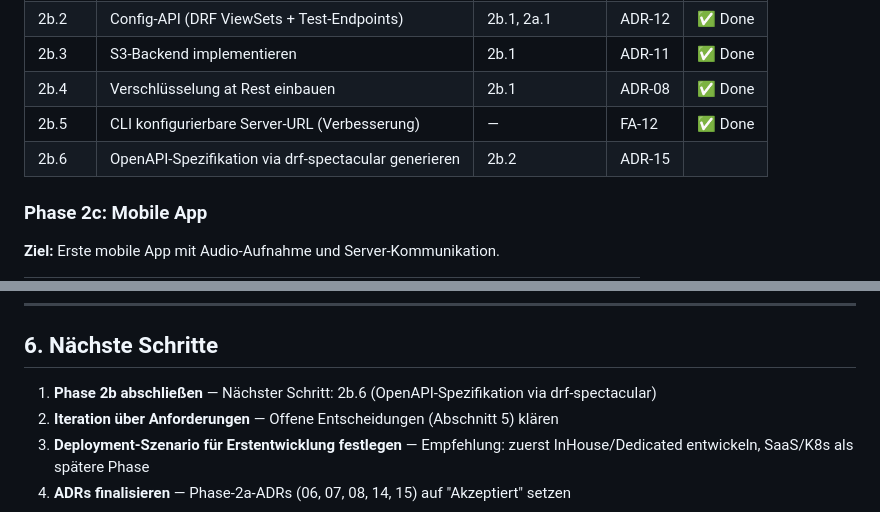
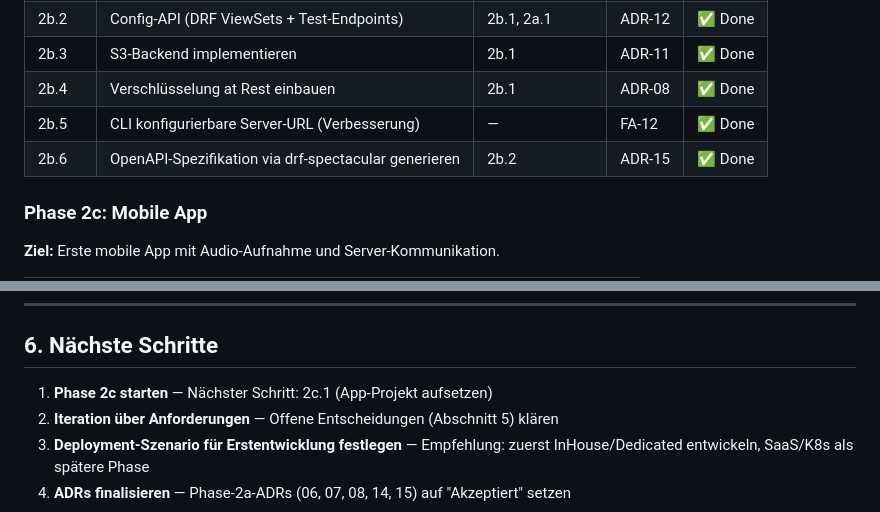
Before and after one commit to RolfMasfelder/stt, a Markdown page: docs/Umsetzungsplan.md, 2 parts joined by grey strips. Drawn GitHub-style.

Commit message:
docs: update Umsetzungsplan 2b.6 done, Phase 2b complete

```diff
--- a/docs/Umsetzungsplan.md
+++ b/docs/Umsetzungsplan.md
@@ -256,7 +256,7 @@
 | 2b.3 | S3-Backend implementieren | 2b.1 | ADR-11 | ✅ Done |
 | 2b.4 | Verschlüsselung at Rest einbauen | 2b.1 | ADR-08 | ✅ Done |
 | 2b.5 | CLI konfigurierbare Server-URL (Verbesserung) | — | FA-12 | ✅ Done |
-| 2b.6 | OpenAPI-Spezifikation via drf-spectacular generieren | 2b.2 | ADR-15 | |
+| 2b.6 | OpenAPI-Spezifikation via drf-spectacular generieren | 2b.2 | ADR-15 | ✅ Done |
 
 ### Phase 2c: Mobile App
 
@@ -353,7 +353,7 @@ Die folgenden Punkte müssen vor oder während der Umsetzung geklärt werden:
 
 ## 6. Nächste Schritte
 
-1. **Phase 2b abschließen** — Nächster Schritt: 2b.6 (OpenAPI-Spezifikation via drf-spectacular)
+1. **Phase 2c starten** — Nächster Schritt: 2c.1 (App-Projekt aufsetzen)
 2. **Iteration über Anforderungen** — Offene Entscheidungen (Abschnitt 5) klären
 3. **Deployment-Szenario für Erstentwicklung festlegen** — Empfehlung: zuerst InHouse/Dedicated entwickeln, SaaS/K8s als spätere Phase
 4. **ADRs finalisieren** — Phase-2a-ADRs (06, 07, 08, 14, 15) auf "Akzeptiert" setzen
```
